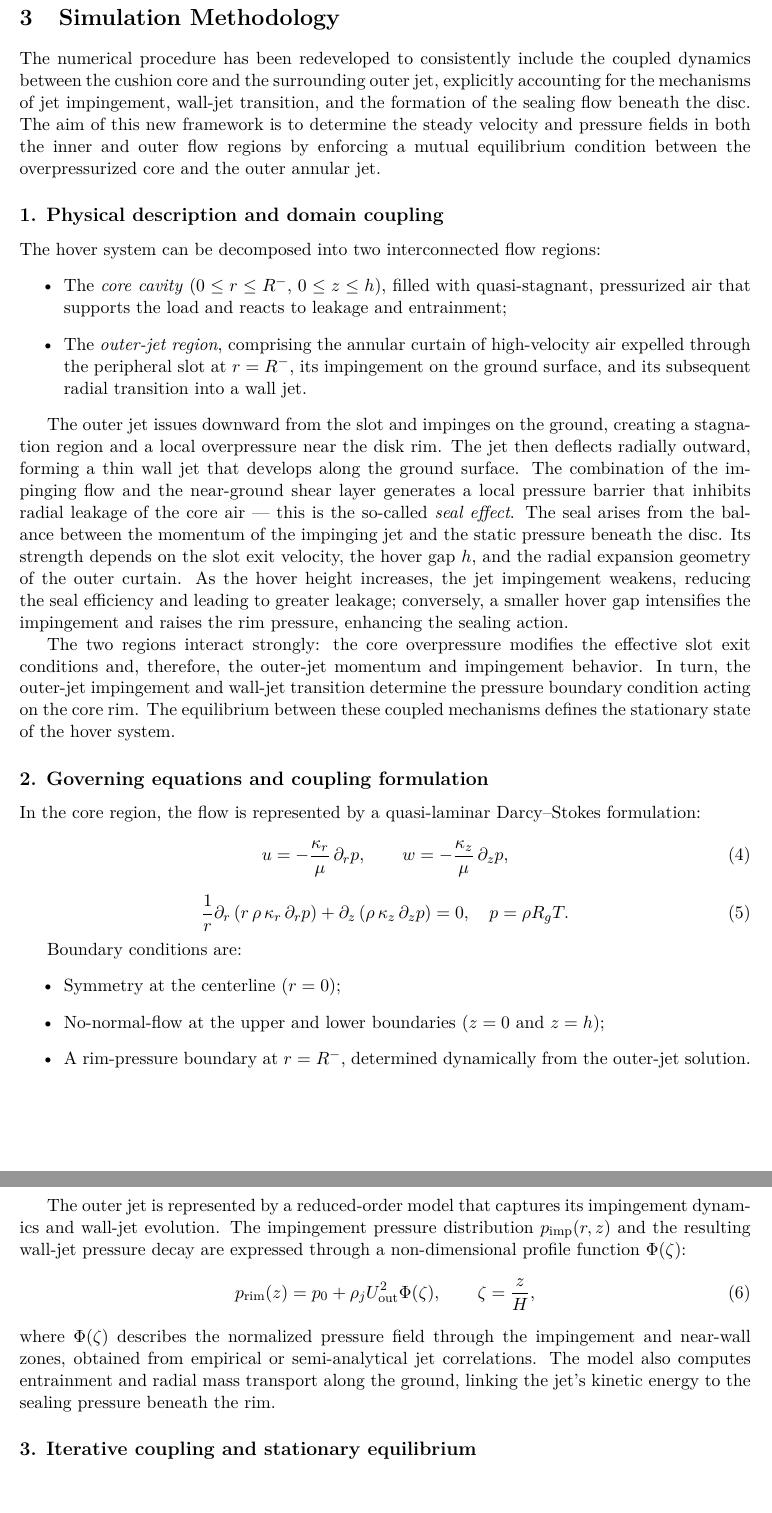
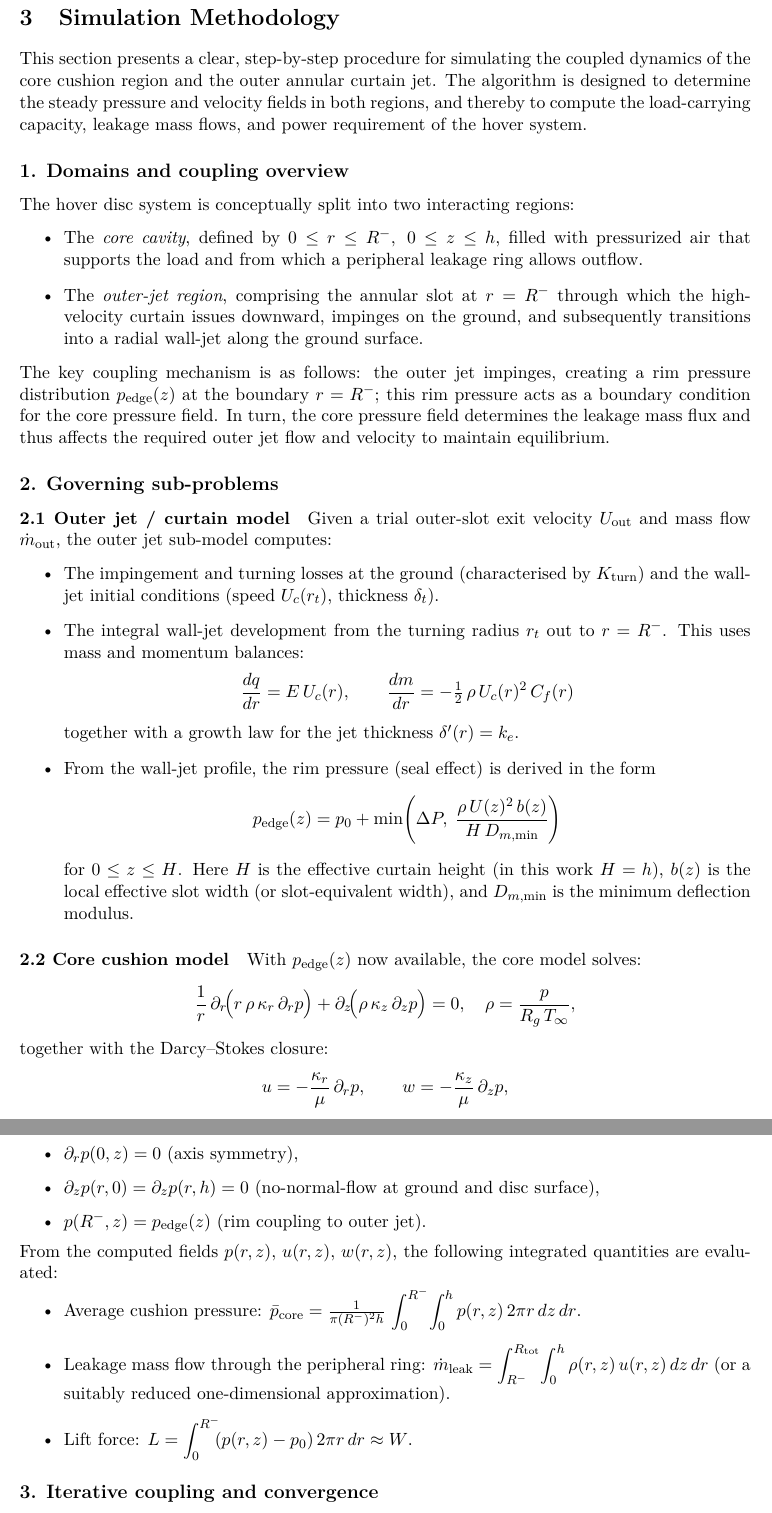
Before and after one commit to vulpi-f/hover-disc-sim, a LaTeX paper (tex/paper.tex): two parts of pages 3 and 4 of 13, joined at a grey line, cut so that both start at the same text, the shorter picture padded with empty space. Compiled offline with pdfLaTeX.

Commit message:
massive change in outer jet modelling

```diff
--- a/tex/paper.tex
+++ b/tex/paper.tex
@@ -86,44 +86,61 @@ Elimination of $u,w$ gives the pressure formulation:
 \section{Simulation Methodology}
 \label{sec:simulation-method}
 
-The numerical procedure has been redeveloped to consistently include the coupled dynamics between the cushion core and the surrounding outer jet, explicitly accounting for the mechanisms of jet impingement, wall-jet transition, and the formation of the sealing flow beneath the disc. The aim of this new framework is to determine the steady velocity and pressure fields in both the inner and outer flow regions by enforcing a mutual equilibrium condition between the overpressurized core and the outer annular jet.
+This section presents a clear, step-by-step procedure for simulating the coupled dynamics of the core cushion region and the outer annular curtain jet. The algorithm is designed to determine the steady pressure and velocity fields in both regions, and thereby to compute the load-carrying capacity, leakage mass flows, and power requirement of the hover system.
 
-\subsection*{1. Physical description and domain coupling}
+\subsection*{1. Domains and coupling overview}
+The hover disc system is conceptually split into two interacting regions:
+\begin{itemize}
+  \item The \emph{core cavity}, defined by \(0 \le r \le R^{-},\;0 \le z \le h\), filled with pressurized air that supports the load and from which a peripheral leakage ring allows outflow.
+  \item The \emph{outer-jet region}, comprising the annular slot at \(r=R^{-}\) through which the high-velocity curtain issues downward, impinges on the ground, and subsequently transitions into a radial wall-jet along the ground surface.
+\end{itemize}
+The key coupling mechanism is as follows: the outer jet impinges, creating a rim pressure distribution \(p_{\rm edge}(z)\) at the boundary \(r=R^{-}\); this rim pressure acts as a boundary condition for the core pressure field. In turn, the core pressure field determines the leakage mass flux and thus affects the required outer jet flow and velocity to maintain equilibrium.
 
-The hover system can be decomposed into two interconnected flow regions:
+\subsection*{2. Governing sub-problems}
+\paragraph{2.1 Outer jet / curtain model}
+Given a trial outer-slot exit velocity \(U_{\rm out}\) and mass flow \(\dot m_{\rm out}\), the outer jet sub-model computes:
 \begin{itemize}
-    \item The \textit{core cavity} ($0 \le r \le R^-,\, 0 \le z \le h$), filled with quasi-stagnant, pressurized air that supports the load and reacts to leakage and entrainment;
-    \item The \textit{outer-jet region}, comprising the annular curtain of high-velocity air expelled through the peripheral slot at $r = R^-$, its impingement on the ground surface, and its subsequent radial transition into a wall jet.
+  \item The impingement and turning losses at the ground (characterised by \(K_{\rm turn}\)) and the wall-jet initial conditions (speed \(U_c(r_t)\), thickness \(\delta_t\)).
+  \item The integral wall-jet development from the turning radius \(r_t\) out to \(r=R^{-}\). This uses mass and momentum balances:
+    \[
+      \frac{d q}{dr} = E\,U_c(r),
+      \qquad
+      \frac{d m}{dr} = -\tfrac12\,\rho\,U_c(r)^2\,C_f(r)
+    \]
+    together with a growth law for the jet thickness \(\delta'(r)=k_e\).
+  \item From the wall-jet profile, the rim pressure (seal effect) is derived in the form
+    \[
+      p_{\rm edge}(z) = p_0 + \min\!\Bigg(\Delta P,\;\frac{\rho\,U(z)^2\,b(z)}{H\,D_{m,\min}}\Bigg)
+      \]
+    for \(0\le z\le H\). Here \(H\) is the effective curtain height (in this work \(H=h\)), \(b(z)\) is the local effective slot width (or slot-equivalent width), and \(D_{m,\min}\) is the minimum deflection modulus.
 \end{itemize}
 
-The outer jet issues downward from the slot and impinges on the ground, creating a stagnation region and a local overpressure near the disk rim. The jet then deflects radially outward, forming a thin wall jet that develops along the ground surface. The combination of the impinging flow and the near-ground shear layer generates a local pressure barrier that inhibits radial leakage of the core air — this is the so-called \textit{seal effect}. The seal arises from the balance between the momentum of the impinging jet and the static pressure beneath the disc. Its strength depends on the slot exit velocity, the hover gap $h$, and the radial expansion geometry of the outer curtain. As the hover height increases, the jet impingement weakens, reducing the seal efficiency and leading to greater leakage; conversely, a smaller hover gap intensifies the impingement and raises the rim pressure, enhancing the sealing action.
-
-The two regions interact strongly: the core overpressure modifies the effective slot exit conditions and, therefore, the outer-jet momentum and impingement behavior. In turn, the outer-jet impingement and wall-jet transition determine the pressure boundary condition acting on the core rim. The equilibrium between these coupled mechanisms defines the stationary state of the hover system.
-
-\subsection*{2. Governing equations and coupling formulation}
-
-In the core region, the flow is represented by a quasi-laminar Darcy–Stokes formulation:
-\begin{equation}
-u = -\frac{\kappa_r}{\mu}\,\partial_r p,
-\qquad
-w = -\frac{\kappa_z}{\mu}\,\partial_z p,
-\end{equation}
-\begin{equation}
-\frac{1}{r}\partial_r\left(r\,\rho\,\kappa_r\,\partial_r p\right)
-+ \partial_z\left(\rho\,\kappa_z\,\partial_z p\right) = 0,
-\quad p = \rho R_g T.
-\end{equation}
-
-Boundary conditions are:
+\paragraph{2.2 Core cushion model}
+With \(p_{\rm edge}(z)\) now available, the core model solves:
+\[
+  \frac{1}{r}\,\partial_r\!\Bigl(r\,\rho\,\kappa_r\,\partial_r p\Bigr)
+  + \partial_z\!\Bigl(\rho\,\kappa_z\,\partial_z p\Bigr) = 0,
+  \quad
+  \rho = \frac{p}{R_g\,T_\infty},
+\]
+together with the Darcy–Stokes closure:
+\[
+  u = -\frac{\kappa_r}{\mu}\,\partial_r p,
+  \qquad
+  w = -\frac{\kappa_z}{\mu}\,\partial_z p,
+\]
+where \(\kappa_r=\alpha_r\,h^2\), \(\kappa_z=\alpha_z\,h^2\).
+Boundary conditions:
 \begin{itemize}
-  \item Symmetry at the centerline ($r = 0$);
-  \item No-normal-flow at the upper and lower boundaries ($z = 0$ and $z = h$);
-  \item A rim-pressure boundary at $r = R^-$, determined dynamically from the outer-jet solution.
+  \item \(\partial_r p(0,z)=0\) (axis symmetry),
+  \item \(\partial_z p(r,0)=\partial_z p(r,h)=0\) (no-normal-flow at ground and disc surface),
+  \item \(p(R^{-},z)=p_{\rm edge}(z)\) (rim coupling to outer jet).
+\end{itemize}
+From the computed fields \(p(r,z),\,u(r,z),\,w(r,z)\), the following integrated quantities are evaluated:
+\begin{itemize}
+  \item Average cushion pressure: \(\bar p_{\rm core} = \frac{1}{\pi (R^{-})^2 h}\,\displaystyle\int_0^{R^{-}}\!\int_0^h p(r,z)\,2\pi r\,dz\,dr\).
+  \item Leakage mass flow through the peripheral ring: \(\dot m_{\rm leak} = \displaystyle\int_{R^{-}}^{R_{\rm tot}}\!\int_0^{h}\rho(r,z)\,u(r,z)\,dz\,dr\) (or a suitably reduced one-dimensional approximation).
+  \item Lift force: \( L = \displaystyle\int_{0}^{R^{-}}\!\! (p(r,z)-p_0)\,2\pi r\,dr \approx W \).
 \end{itemize}
 
-The outer jet is represented by a reduced-order model that captures its impingement dynamics and wall-jet evolution. The impingement pressure distribution $p_\text{imp}(r,z)$ and the resulting wall-jet pressure decay are expressed through a non-dimensional profile function $\Phi(\zeta)$:
-\begin{equation}
-p_\text{rim}(z) = p_0 + \rho_j U_{\text{out}}^2 \Phi(\zeta),
-\qquad \zeta = \frac{z}{H},
-\end{equation}
-where $\Phi(\zeta)$ describes the normalized pressure field through the impingement and near-wall zones, obtained from empirical or semi-analytical jet correlations. The model also computes entrainment and radial mass transport along the ground, linking the jet’s kinetic energy to the sealing pressure beneath the rim.
+\subsection*{3. Iterative coupling and convergence}
@@ -130,2 +164 @@ where $\Phi(\zeta)$ describes the normalized pressure field through the impingem
 
-\subsection*{3. Iterative coupling and stationary equilibrium}
```
Also changed, not shown: tex/paper.tex (55 more changed lines), 2 other files.
